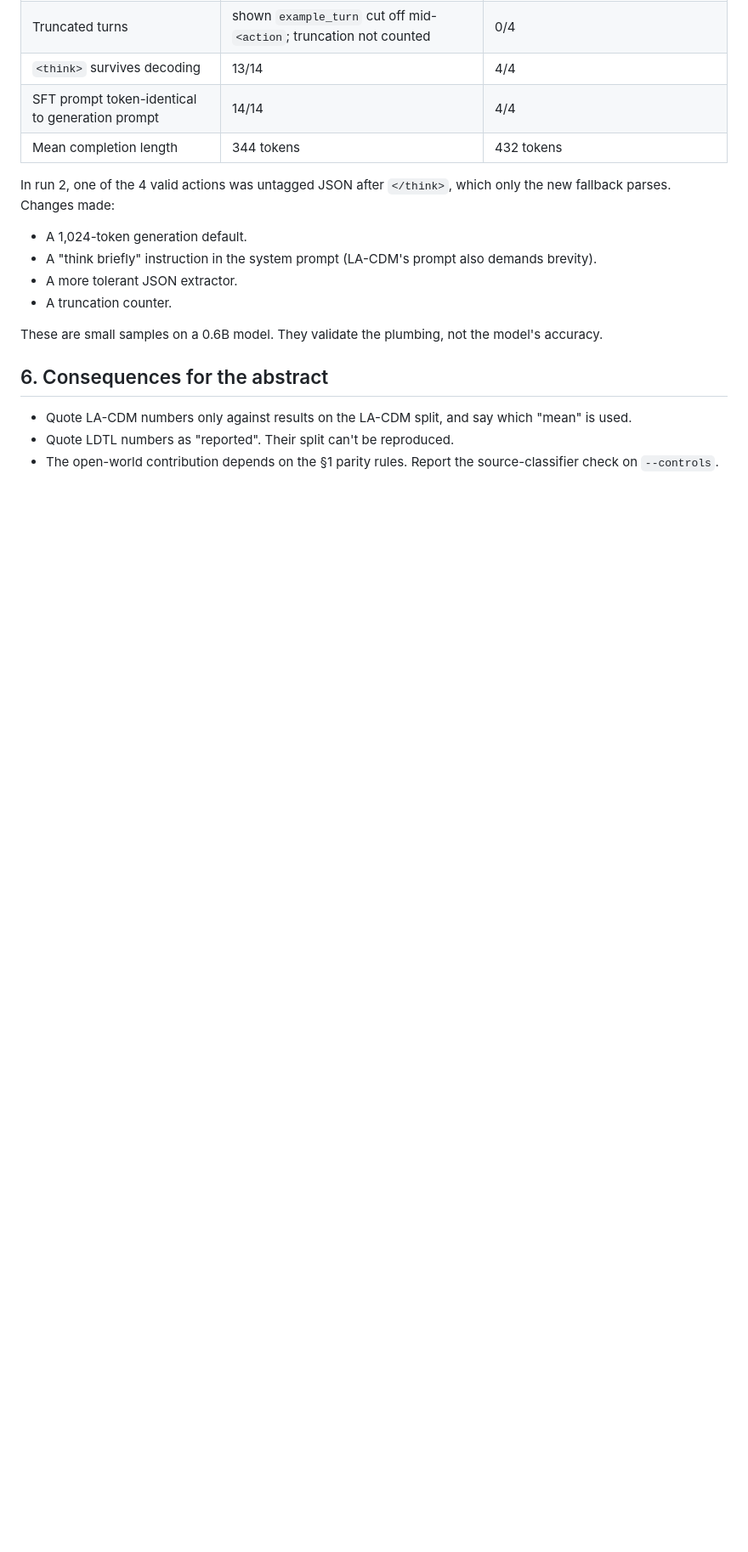
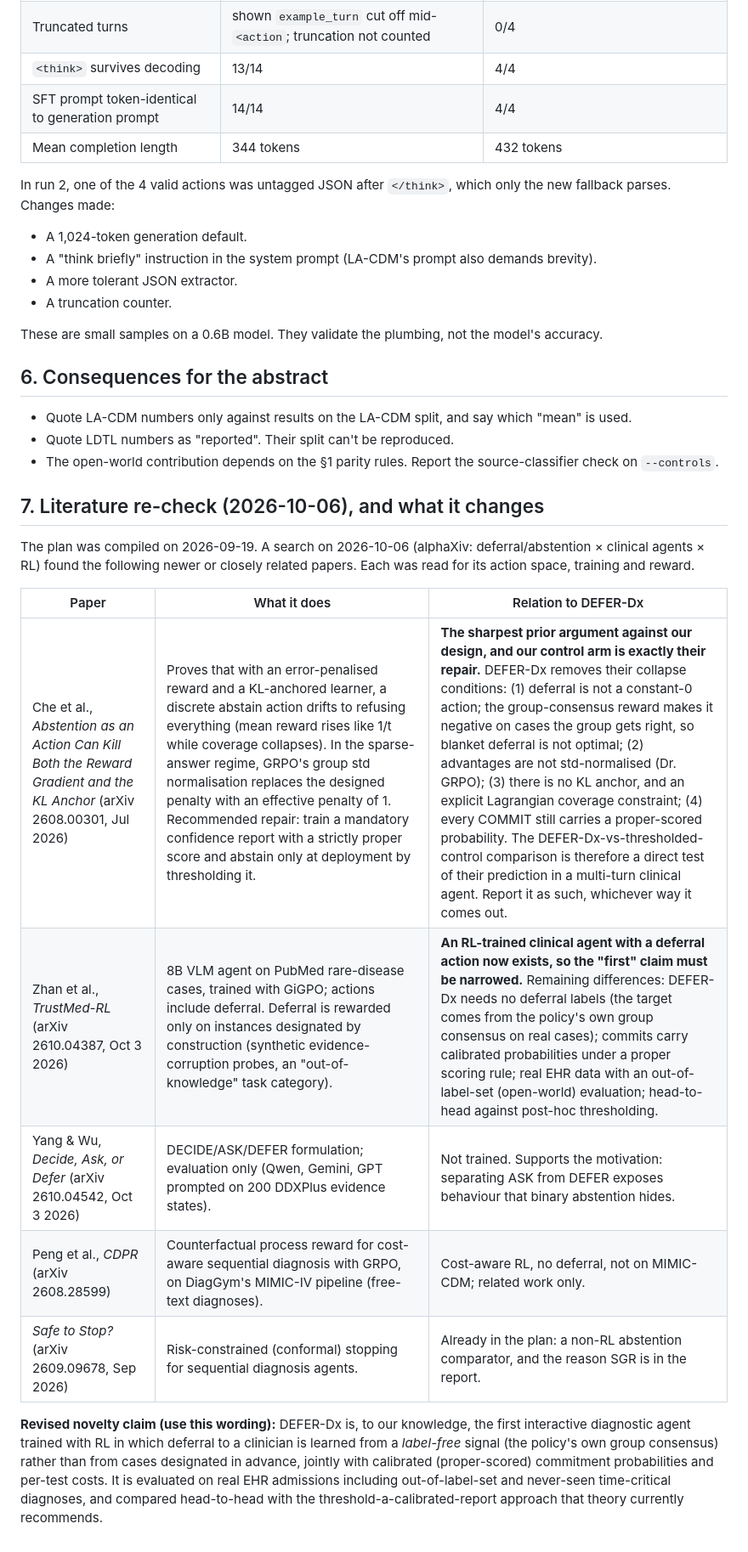
Before and after one commit to GIND123/Clinical-Agent-Stanford, a Markdown page: docs/RESEARCH.md, the part around the change. Shown at 85% size. GitHub-like rendering; blank space fills up the shorter version.

Commit message:
Literature re-check (2026-10-06): narrow the novelty claim; frame the control arm
Five papers newer than or close to the plan. TrustMed-RL (Oct 3) already trains a
deferral action, so the claim is narrowed to deferral learned from a label-free group-
consensus signal, with proper-scored commits, on real EHR data with an open-world
evaluation. Che et al. (2608.00301) prove that discrete abstain actions collapse under
error-penalised RL and recommend thresholding a proper-scored report, which is exactly
our control arm; DEFER-Dx removes their stated collapse conditions, so the main
comparison is a direct test of that prediction.

```diff
--- a/docs/RESEARCH.md
+++ b/docs/RESEARCH.md
@@ -89,3 +89,17 @@ These are small samples on a 0.6B model. They validate the plumbing, not the mod
 - Quote LA-CDM numbers only against results on the LA-CDM split, and say which "mean" is used.
 - Quote LDTL numbers as "reported". Their split can't be reproduced.
 - The open-world contribution depends on the §1 parity rules. Report the source-classifier check on `--controls`.
+
+## 7. Literature re-check (2026-10-06), and what it changes
+
+The plan was compiled on 2026-09-19. A search on 2026-10-06 (alphaXiv: deferral/abstention × clinical agents × RL) found the following newer or closely related papers. Each was read for its action space, training and reward.
+
+| Paper | What it does | Relation to DEFER-Dx |
+|---|---|---|
+| Che et al., *Abstention as an Action Can Kill Both the Reward Gradient and the KL Anchor* (arXiv 2608.00301, Jul 2026) | Proves that with an error-penalised reward and a KL-anchored learner, a discrete abstain action drifts to refusing everything (mean reward rises like 1/t while coverage collapses). In the sparse-answer regime, GRPO's group std normalisation replaces the designed penalty with an effective penalty of 1. Recommended repair: train a mandatory confidence report with a strictly proper score and abstain only at deployment by thresholding it. | **The sharpest prior argument against our design, and our control arm is exactly their repair.** DEFER-Dx removes their collapse conditions: (1) deferral is not a constant-0 action; the group-consensus reward makes it negative on cases the group gets right, so blanket deferral is not optimal; (2) advantages are not std-normalised (Dr. GRPO); (3) there is no KL anchor, and an explicit Lagrangian coverage constraint; (4) every COMMIT still carries a proper-scored probability. The DEFER-Dx-vs-thresholded-control comparison is therefore a direct test of their prediction in a multi-turn clinical agent. Report it as such, whichever way it comes out. |
+| Zhan et al., *TrustMed-RL* (arXiv 2610.04387, Oct 3 2026) | 8B VLM agent on PubMed rare-disease cases, trained with GiGPO; actions include deferral. Deferral is rewarded only on instances designated by construction (synthetic evidence-corruption probes, an "out-of-knowledge" task category). | **An RL-trained clinical agent with a deferral action now exists, so the "first" claim must be narrowed.** Remaining differences: DEFER-Dx needs no deferral labels (the target comes from the policy's own group consensus on real cases); commits carry calibrated probabilities under a proper scoring rule; real EHR data with an out-of-label-set (open-world) evaluation; head-to-head against post-hoc thresholding. |
+| Yang & Wu, *Decide, Ask, or Defer* (arXiv 2610.04542, Oct 3 2026) | DECIDE/ASK/DEFER formulation; evaluation only (Qwen, Gemini, GPT prompted on 200 DDXPlus evidence states). | Not trained. Supports the motivation: separating ASK from DEFER exposes behaviour that binary abstention hides. |
+| Peng et al., *CDPR* (arXiv 2608.28599) | Counterfactual process reward for cost-aware sequential diagnosis with GRPO, on DiagGym's MIMIC-IV pipeline (free-text diagnoses). | Cost-aware RL, no deferral, not on MIMIC-CDM; related work only. |
+| *Safe to Stop?* (arXiv 2609.09678, Sep 2026) | Risk-constrained (conformal) stopping for sequential diagnosis agents. | Already in the plan: a non-RL abstention comparator, and the reason SGR is in the report. |
+
+**Revised novelty claim (use this wording):** DEFER-Dx is, to our knowledge, the first interactive diagnostic agent trained with RL in which deferral to a clinician is learned from a *label-free* signal (the policy's own group consensus) rather than from cases designated in advance, jointly with calibrated (proper-scored) commitment probabilities and per-test costs. It is evaluated on real EHR admissions including out-of-label-set and never-seen time-critical diagnoses, and compared head-to-head with the threshold-a-calibrated-report approach that theory currently recommends.
```
